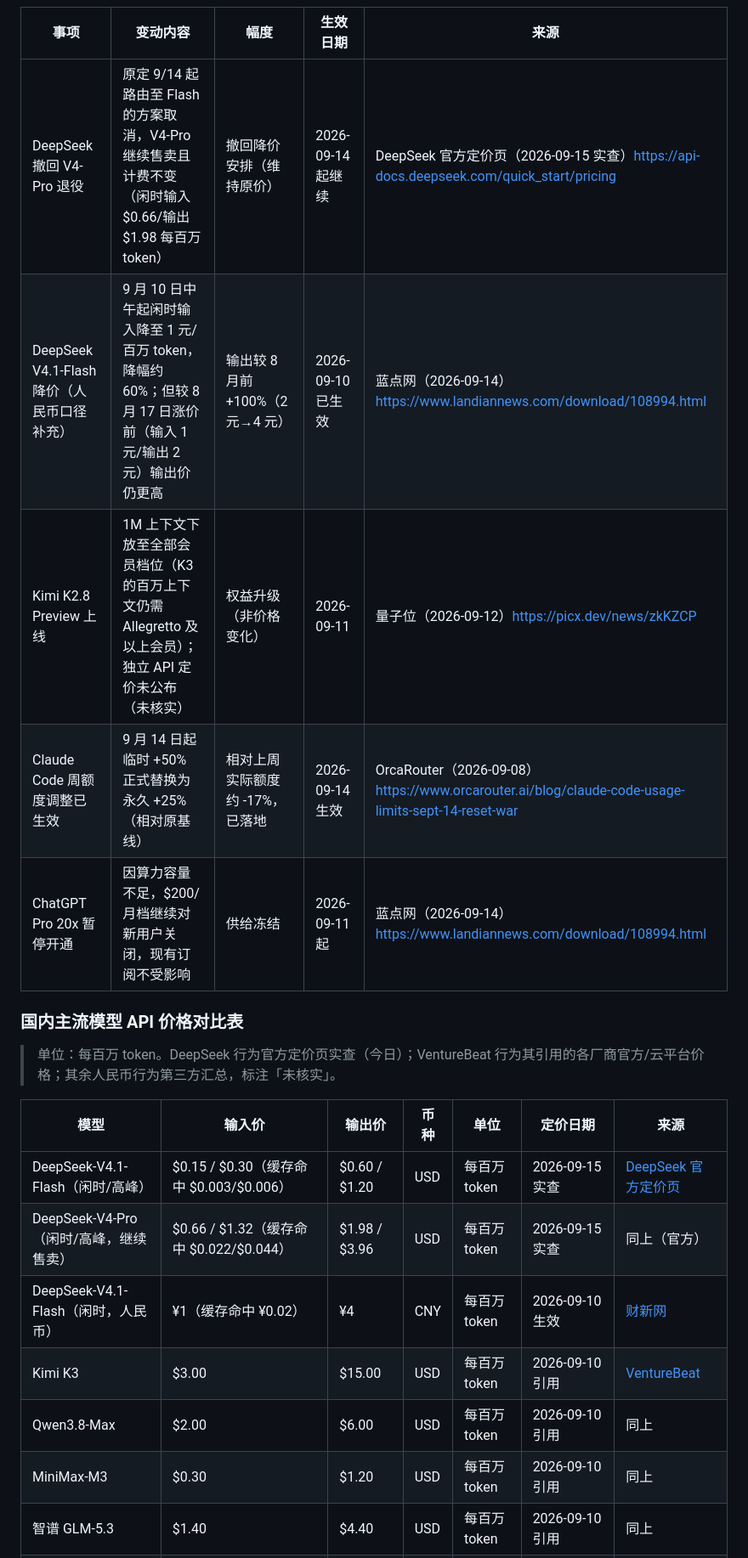
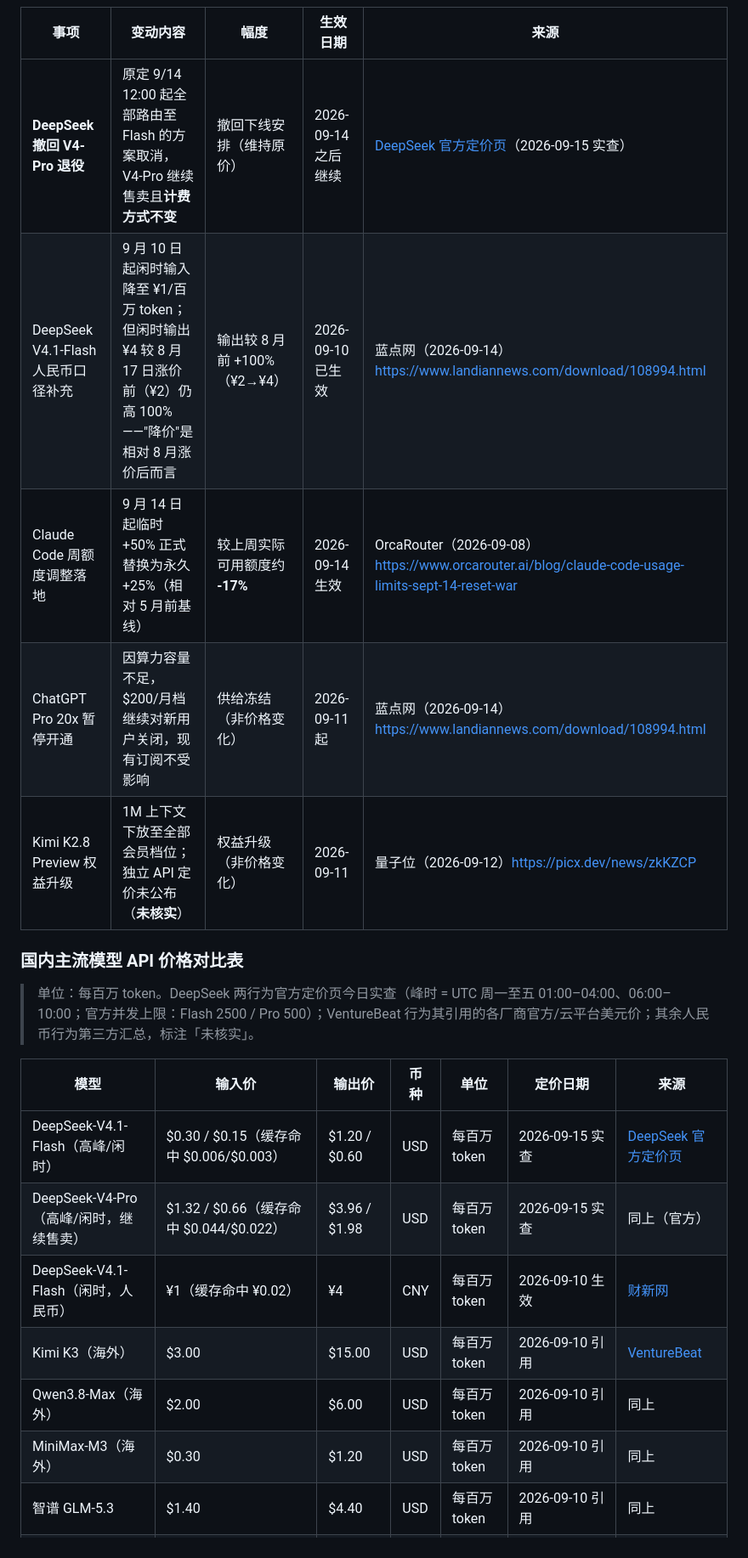
Before and after one commit to yuling170916/AI-Industry-Express, a Markdown page: AI行业速递/reports/2026-09-15.md, the part around one of its changes. Shown at 85% size. GitHub-like rendering.

```diff
--- a/AI行业速递/reports/2026-09-15.md
+++ b/AI行业速递/reports/2026-09-15.md
@@ -63,22 +65,22 @@ Altman 告知员工公司将推迟 IPO 至 2026 年之后，理由是安全风
 
 | 事项 | 变动内容 | 幅度 | 生效日期 | 来源 |
 |---|---|---|---|---|
-| DeepSeek 撤回 V4-Pro 退役 | 原定 9/14 起路由至 Flash 的方案取消，V4-Pro 继续售卖且计费不变（闲时输入 $0.66/输出 $1.98 每百万 token） | 撤回降价安排（维持原价） | 2026-09-14 起继续 | DeepSeek 官方定价页（2026-09-15 实查）https://api-docs.deepseek.com/quick_start/pricing |
-| DeepSeek V4.1-Flash 降价（人民币口径补充） | 9 月 10 日中午起闲时输入降至 1 元/百万 token，降幅约 60%；但较 8 月 17 日涨价前（输入 1 元/输出 2 元）输出价仍更高 | 输出较 8 月前 +100%（2 元→4 元） | 2026-09-10 已生效 | 蓝点网（2026-09-14）https://www.landiannews.com/download/108994.html |
-| Kimi K2.8 Preview 上线 | 1M 上下文下放至全部会员档位（K3 的百万上下文仍需 Allegretto 及以上会员）；独立 API 定价未公布（未核实） | 权益升级（非价格变化） | 2026-09-11 | 量子位（2026-09-12）https://picx.dev/news/zkKZCP |
-| Claude Code 周额度调整已生效 | 9 月 14 日起临时 +50% 正式替换为永久 +25%（相对原基线） | 相对上周实际额度约 -17%，已落地 | 2026-09-14 生效 | OrcaRouter（2026-09-08）https://www.orcarouter.ai/blog/claude-code-usage-limits-sept-14-reset-war |
-| ChatGPT Pro 20x 暂停开通 | 因算力容量不足，$200/月档继续对新用户关闭，现有订阅不受影响 | 供给冻结 | 2026-09-11 起 | 蓝点网（2026-09-14）https://www.landiannews.com/download/108994.html |
+| **DeepSeek 撤回 V4-Pro 退役** | 原定 9/14 12:00 起全部路由至 Flash 的方案取消，V4-Pro 继续售卖且**计费方式不变** | 撤回下线安排（维持原价） | 2026-09-14 之后继续 | [DeepSeek 官方定价页](https://api-docs.deepseek.com/quick_start/pricing)（2026-09-15 实查） |
+| DeepSeek V4.1-Flash 人民币口径补充 | 9 月 10 日起闲时输入降至 ¥1/百万 token；但闲时输出 ¥4 较 8 月 17 日涨价前（¥2）仍高 100%——"降价"是相对 8 月涨价后而言 | 输出较 8 月前 +100%（¥2→¥4） | 2026-09-10 已生效 | 蓝点网（2026-09-14）https://www.landiannews.com/download/108994.html |
+| Claude Code 周额度调整落地 | 9 月 14 日起临时 +50% 正式替换为永久 +25%（相对 5 月前基线） | 较上周实际可用额度约 **-17%** | 2026-09-14 生效 | OrcaRouter（2026-09-08）https://www.orcarouter.ai/blog/claude-code-usage-limits-sept-14-reset-war |
+| ChatGPT Pro 20x 暂停开通 | 因算力容量不足，$200/月档继续对新用户关闭，现有订阅不受影响 | 供给冻结（非价格变化） | 2026-09-11 起 | 蓝点网（2026-09-14）https://www.landiannews.com/download/108994.html |
+| Kimi K2.8 Preview 权益升级 | 1M 上下文下放至全部会员档位；独立 API 定价未公布（**未核实**） | 权益升级（非价格变化） | 2026-09-11 | 量子位（2026-09-12）https://picx.dev/news/zkKZCP |
 
 ### 国内主流模型 API 价格对比表
 
-> 单位：每百万 token。DeepSeek 行为官方定价页实查（今日）；VentureBeat 行为其引用的各厂商官方/云平台价格；其余人民币行为第三方汇总，标注「未核实」。
+> 单位：每百万 token。DeepSeek 两行为官方定价页今日实查（峰时 = UTC 周一至五 01:00–04:00、06:00–10:00；官方并发上限：Flash 2500 / Pro 500）；VentureBeat 行为其引用的各厂商官方/云平台美元价；其余人民币行为第三方汇总，标注「未核实」。
 
 | 模型 | 输入价 | 输出价 | 币种 | 单位 | 定价日期 | 来源 |
 |---|---|---|---|---|---|---|
-| DeepSeek-V4.1-Flash（闲时/高峰） | $0.15 / $0.30（缓存命中 $0.003/$0.006） | $0.60 / $1.20 | USD | 每百万 token | 2026-09-15 实查 | [DeepSeek 官方定价页](https://api-docs.deepseek.com/quick_start/pricing) |
-| DeepSeek-V4-Pro（闲时/高峰，继续售卖） | $0.66 / $1.32（缓存命中 $0.022/$0.044） | $1.98 / $3.96 | USD | 每百万 token | 2026-09-15 实查 | 同上（官方） |
+| DeepSeek-V4.1-Flash（高峰/闲时） | $0.30 / $0.15（缓存命中 $0.006/$0.003） | $1.20 / $0.60 | USD | 每百万 token | 2026-09-15 实查 | [DeepSeek 官方定价页](https://api-docs.deepseek.com/quick_start/pricing) |
+| DeepSeek-V4-Pro（高峰/闲时，继续售卖） | $1.32 / $0.66（缓存命中 $0.044/$0.022） | $3.96 / $1.98 | USD | 每百万 token | 2026-09-15 实查 | 同上（官方） |
 | DeepSeek-V4.1-Flash（闲时，人民币） | ¥1（缓存命中 ¥0.02） | ¥4 | CNY | 每百万 token | 2026-09-10 生效 | [财新网](https://www.caixin.com/2026-09-10/102483549.html) |
-| Kimi K3 | $3.00 | $15.00 | USD | 每百万 token | 2026-09-10 引用 | [VentureBeat](https://venturebeat.com/technology/deepseek-v4-1-flash-debuts-with-0-003-1m-off-peak-cached-input-rate-and-benchmarks-eclipsing-gpt-5-6-sol-claude-opus-5) |
-| Qwen3.8-Max | $2.00 | $6.00 | USD | 每百万 token | 2026-09-10 引用 | 同上 |
-| MiniMax-M3 | $0.30 | $1.20 | USD | 每百万 token | 2026-09-10 引用 | 同上 |
+| Kimi K3（海外） | $3.00 | $15.00 | USD | 每百万 token | 2026-09-10 引用 | [VentureBeat](https://venturebeat.com/technology/deepseek-v4-1-flash-debuts-with-0-003-1m-off-peak-cached-input-rate-and-benchmarks-eclipsing-gpt-5-6-sol-claude-opus-5) |
+| Qwen3.8-Max（海外） | $2.00 | $6.00 | USD | 每百万 token | 2026-09-10 引用 | 同上 |
+| MiniMax-M3（海外） | $0.30 | $1.20 | USD | 每百万 token | 2026-09-10 引用 | 同上 |
 | 智谱 GLM-5.3 | $1.40 | $4.40 | USD | 每百万 token | 2026-09-10 引用 | 同上 |
```
Also changed, not shown: other parts of AI行业速递/reports/2026-09-15.md (+45 -40 lines).
